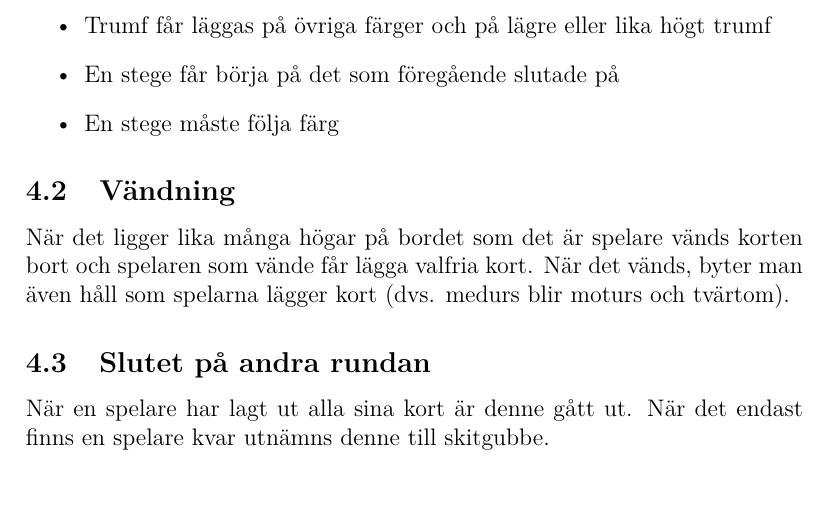
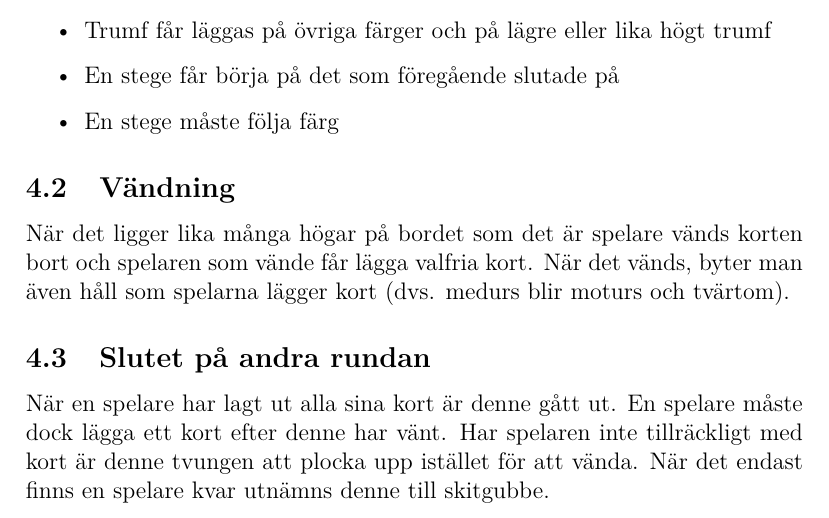
Before and after one commit to henkir/skitgubbe, a LaTeX document (regler.tex): part of page 3 of 3, cut so that both start at the same text. Compiled offline with pdfLaTeX.

Commit message:
Add rule about exit

```diff
--- a/regler.tex
+++ b/regler.tex
@@ -71,6 +71,6 @@ Spelaren lägger ett eller flera kort som bildar en stege (dubletter av samma ko
 När det ligger lika många högar på bordet som det är spelare vänds korten bort och spelaren som vände får lägga valfria kort. När det vänds, byter man även håll som spelarna lägger kort (dvs. medurs blir moturs och tvärtom).
 
 \subsection{Slutet på andra rundan}
-När en spelare har lagt ut alla sina kort är denne gått ut. När det endast finns en spelare kvar utnämns denne till skitgubbe.
+När en spelare har lagt ut alla sina kort är denne gått ut. En spelare måste dock lägga ett kort efter denne har vänt. Har spelaren inte tillräckligt med kort är denne tvungen att plocka upp istället för att vända. När det endast finns en spelare kvar utnämns denne till skitgubbe.
 
 \end{document}
```
